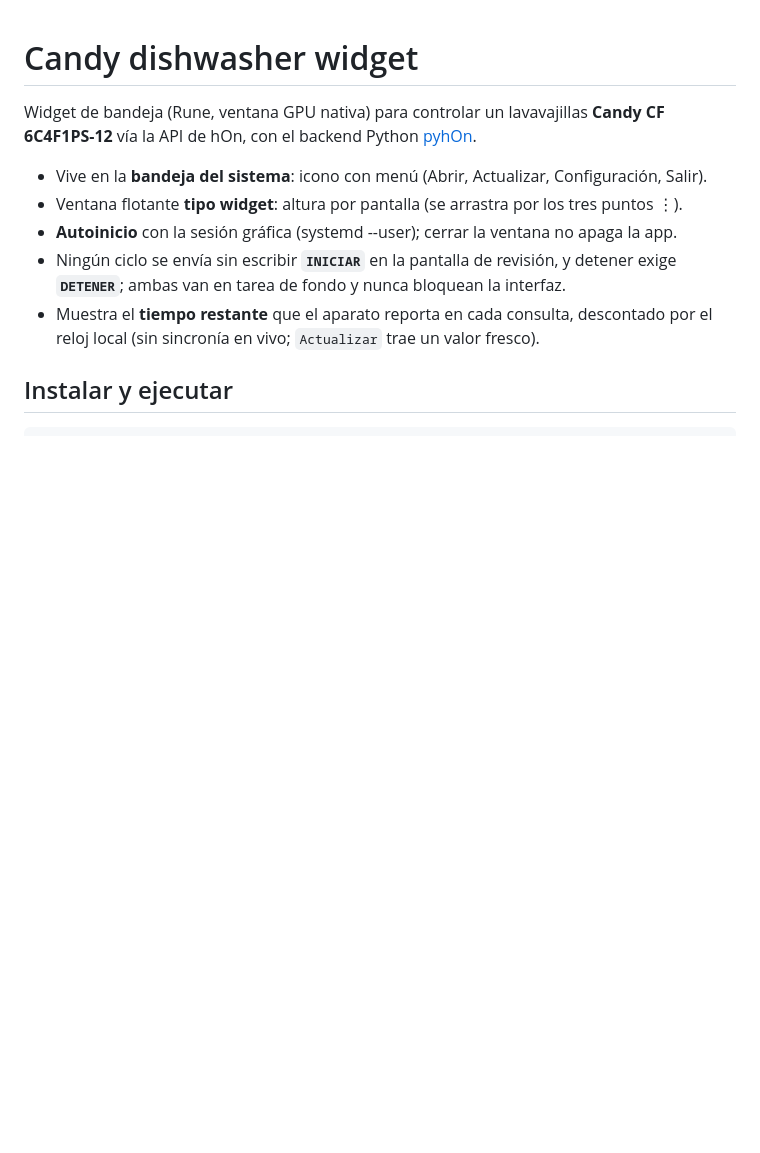
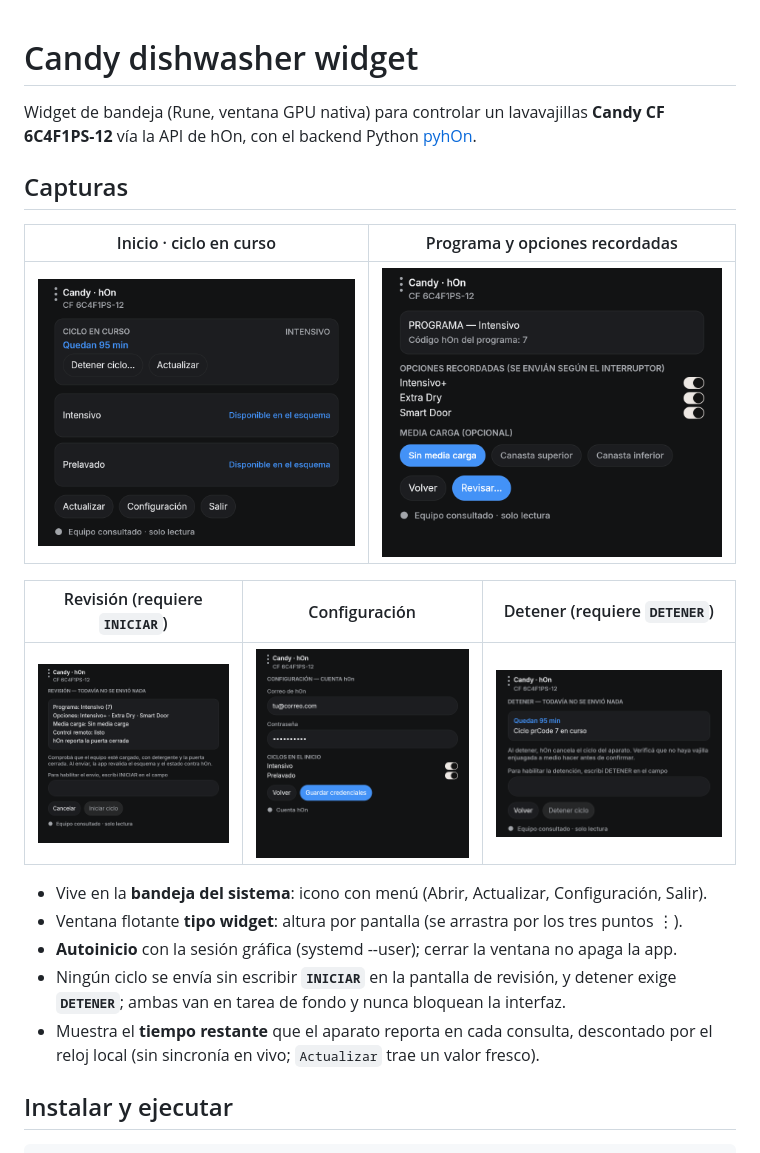
Before and after one commit to cartudev/hon-dishwasher, a Markdown page: README.md, the part around the change. GitHub-like rendering; pictures changed too: docs/screenshots/configuracion.png (added), docs/screenshots/detener.png (added), docs/screenshots/inicio-ciclo.png (added); blank space fills up the shorter version.

Commit message:
docs: screenshots of the widget screens; placeholder email in the config scene

```diff
--- a/README.md
+++ b/README.md
@@ -2,6 +2,16 @@
 
 Widget de bandeja (Rune, ventana GPU nativa) para controlar un lavavajillas
 **Candy CF 6C4F1PS-12** vía la API de hOn, con el backend Python [pyhOn](https://github.com/home-assistant-libs/pyhOn).
+
+## Capturas
+
+| Inicio · ciclo en curso | Programa y opciones recordadas |
+|---|---|
+| ![Inicio con ciclo en curso](docs/screenshots/inicio-ciclo.png) | ![Programa](docs/screenshots/programa.png) |
+
+| Revisión (requiere `INICIAR`) | Configuración | Detener (requiere `DETENER`) |
+|---|---|---|
+| ![Revisión](docs/screenshots/revision.png) | ![Configuración](docs/screenshots/configuracion.png) | ![Detener](docs/screenshots/detener.png) |
 
 - Vive en la **bandeja del sistema**: icono con menú (Abrir, Actualizar, Configuración, Salir).
 - Ventana flotante **tipo widget**: altura por pantalla (se arrastra por los tres puntos ⋮).
```
Also changed, not shown: 1 other file.
